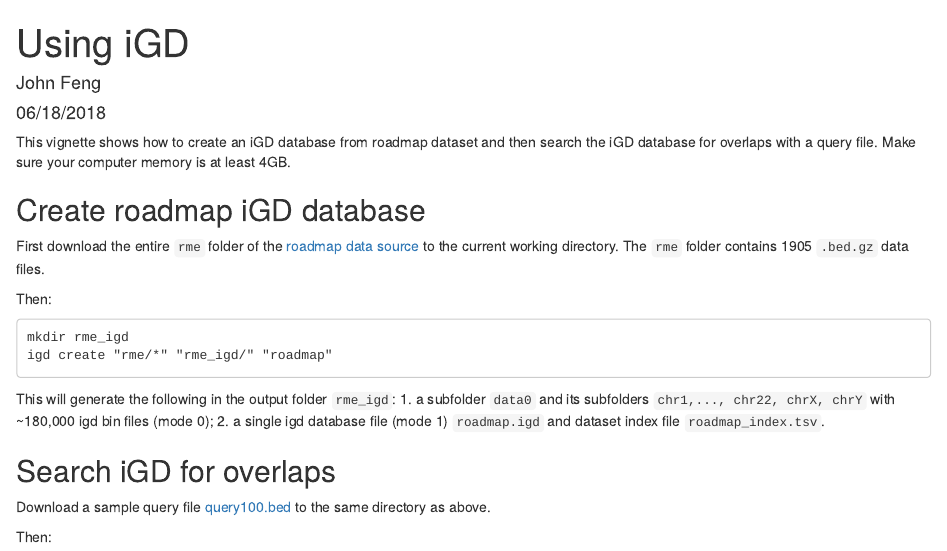
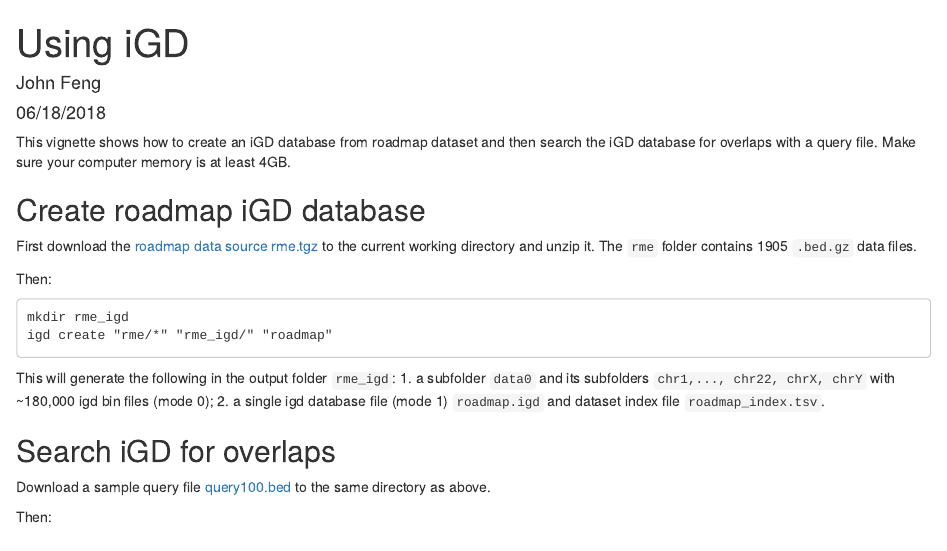
Before and after one commit to databio/IGD, an R Markdown document (vignettes/using_igd.Rmd): the page in a window 1100 px wide, from its top. Rendered offline with R 4.5, knitr and Pandoc, with nearby package versions; drawn as R Markdown's standard HTML page in place of the format the file asks for.

Commit message:
Update using_igd and readme

````diff
--- a/vignettes/using_igd.Rmd
+++ b/vignettes/using_igd.Rmd
@@ -10,7 +10,7 @@ This vignette shows how to create an iGD database from roadmap dataset and then
 
 ## Create roadmap iGD database
 
-First download the entire `rme` folder of the [roadmap data source](http://big.databio.org/igd/data) to the current working directory. The `rme` folder contains 1905 `.bed.gz` data files.
+First download the [roadmap data source rme.tgz](http://big.databio.org/igd/data) to the current working directory and unzip it. The `rme` folder contains 1905 `.bed.gz` data files.
 
 Then:
 ```
````
Also changed, not shown: README.md.
